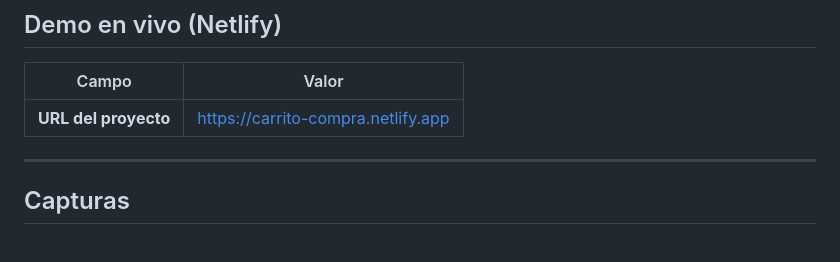
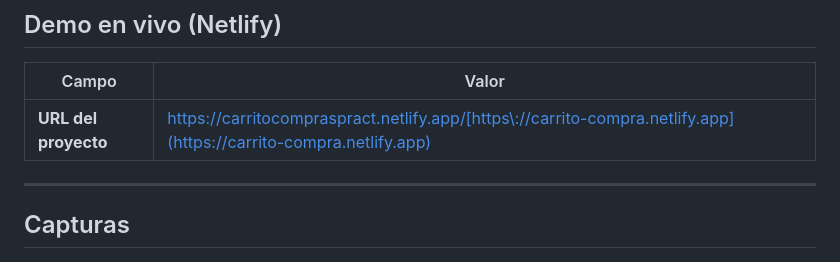
Before and after one commit to MiguelPerezGuerra/CarritoCompras, a Markdown page: README.md, the part around the change. Drawn GitHub-style.

Commit message:
Update project URL in README

```diff
--- a/README.md
+++ b/README.md
@@ -6,7 +6,7 @@ Tienda de vinilos **100% frontend**: catálogo responsive, carrito interactivo y
 
 | Campo | Valor |
 |--------|--------|
-| **URL del proyecto** | [https://carrito-compra.netlify.app](https://carrito-compra.netlify.app) |
+| **URL del proyecto** | https://carritocompraspract.netlify.app/[https://carrito-compra.netlify.app](https://carrito-compra.netlify.app) |
 
 ---
 
```
